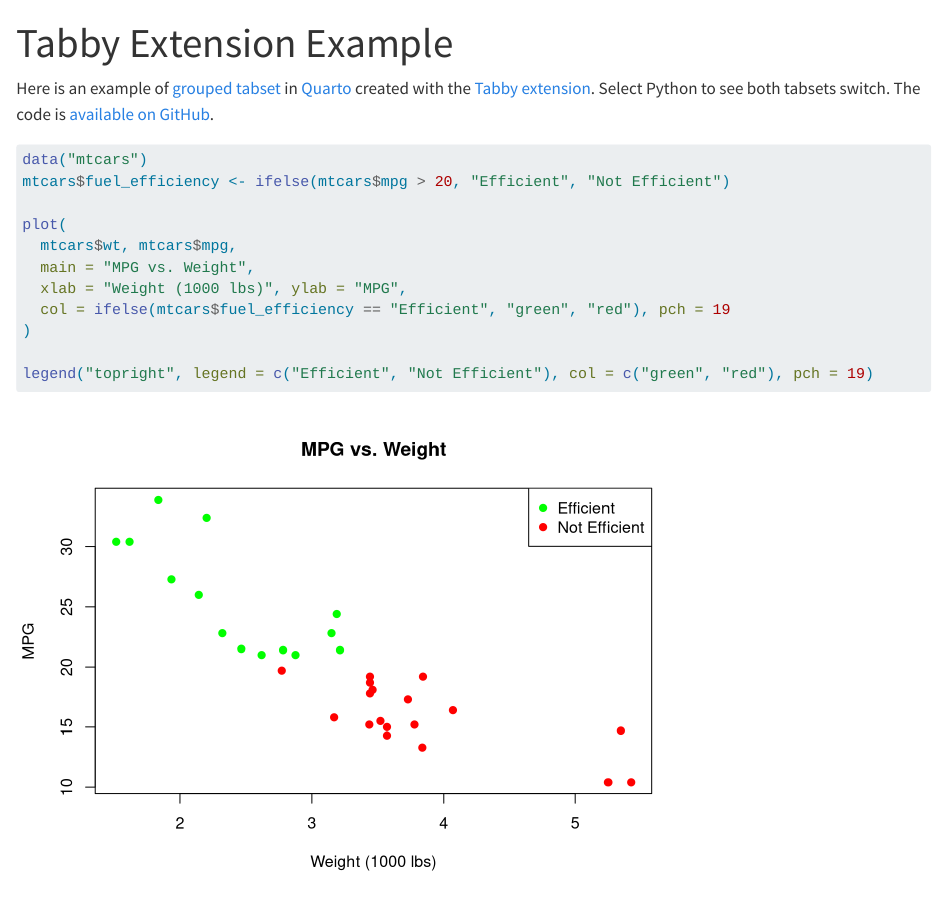
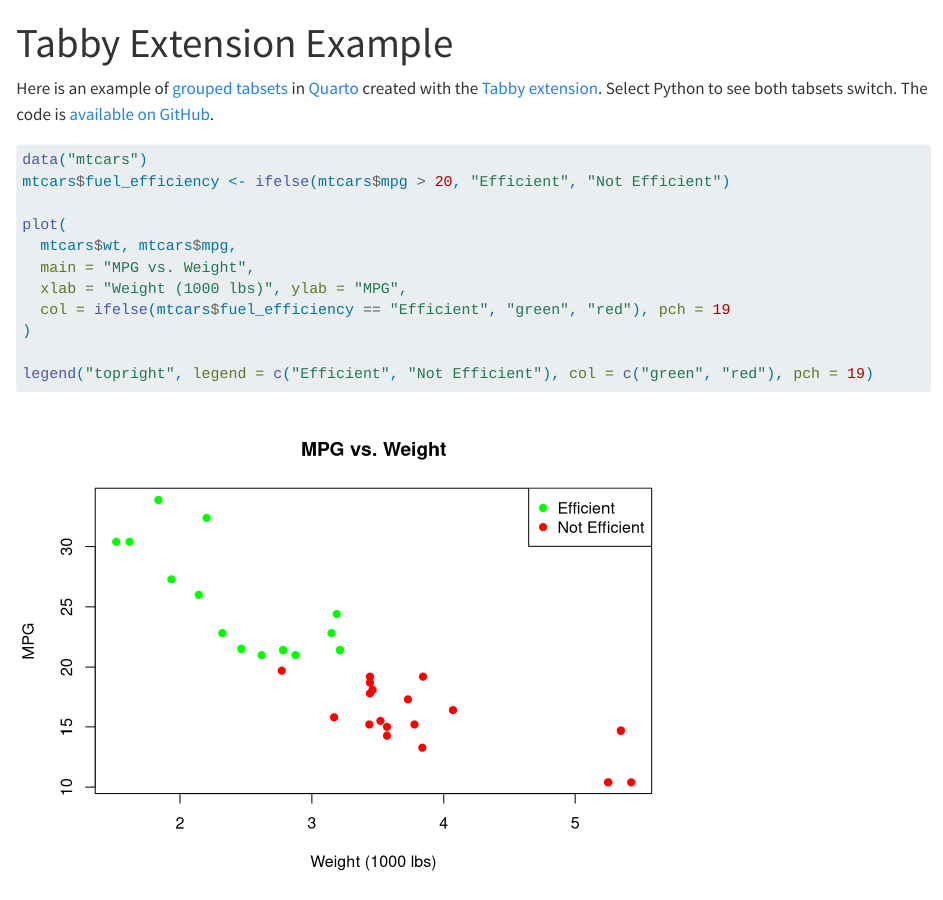
Before and after one commit to ivelasq/multilingual-docs, a Quarto document (tabby-example.qmd): the page in a window 1100 px wide, from its top. Rendered offline with R 4.5, knitr and Pandoc in place of Quarto, with nearby package versions; some code elsewhere in the file could not run offline; long lines of code are wrapped.

Commit message:
Fix typo

````diff
--- a/tabby-example.qmd
+++ b/tabby-example.qmd
@@ -6,7 +6,7 @@ filters:
   - tabby
 ---
 
-Here is an example of [grouped tabset](https://quarto.org/docs/output-formats/html-basics.html#tabset-groups) in [Quarto](https://quarto.org/) created with the [Tabby extension](https://quarto.thecoatlessprofessor.com/tabby/). Select Python to see both tabsets switch. The code is [available on GitHub](https://github.com/ivelasq/multilingual-docs/blob/main/tabby-example.qmd).
+Here is an example of [grouped tabsets](https://quarto.org/docs/output-formats/html-basics.html#tabset-groups) in [Quarto](https://quarto.org/) created with the [Tabby extension](https://quarto.thecoatlessprofessor.com/tabby/). Select Python to see both tabsets switch. The code is [available on GitHub](https://github.com/ivelasq/multilingual-docs/blob/main/tabby-example.qmd).
 
 ::: {.tabby}
 ```{r}
````
